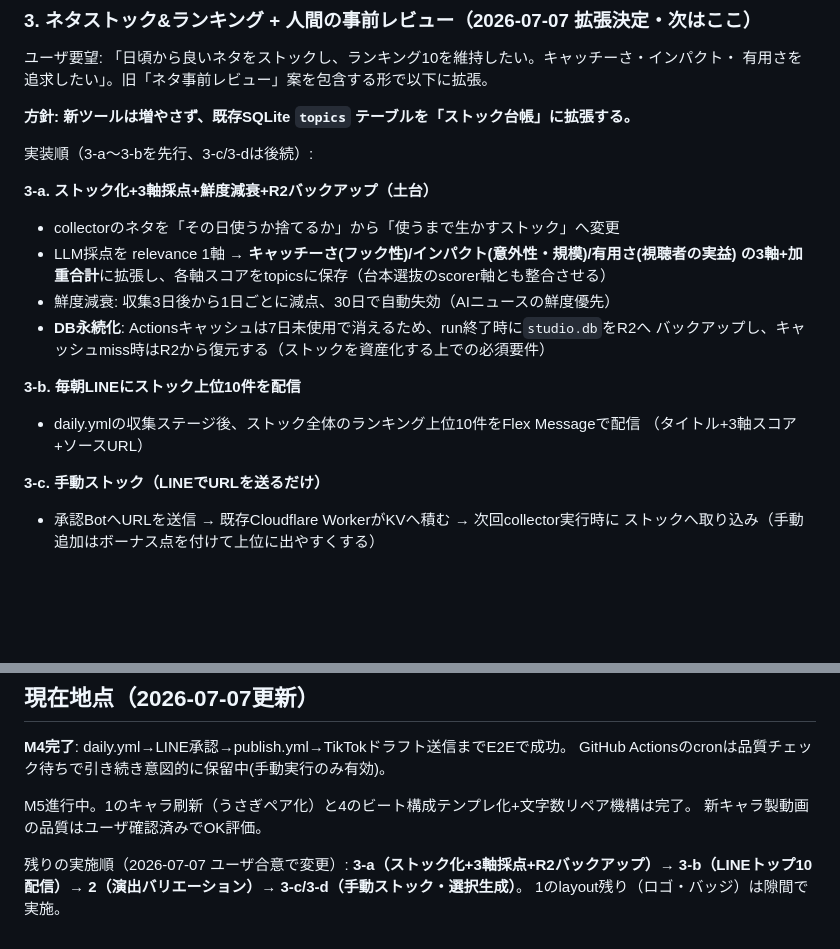
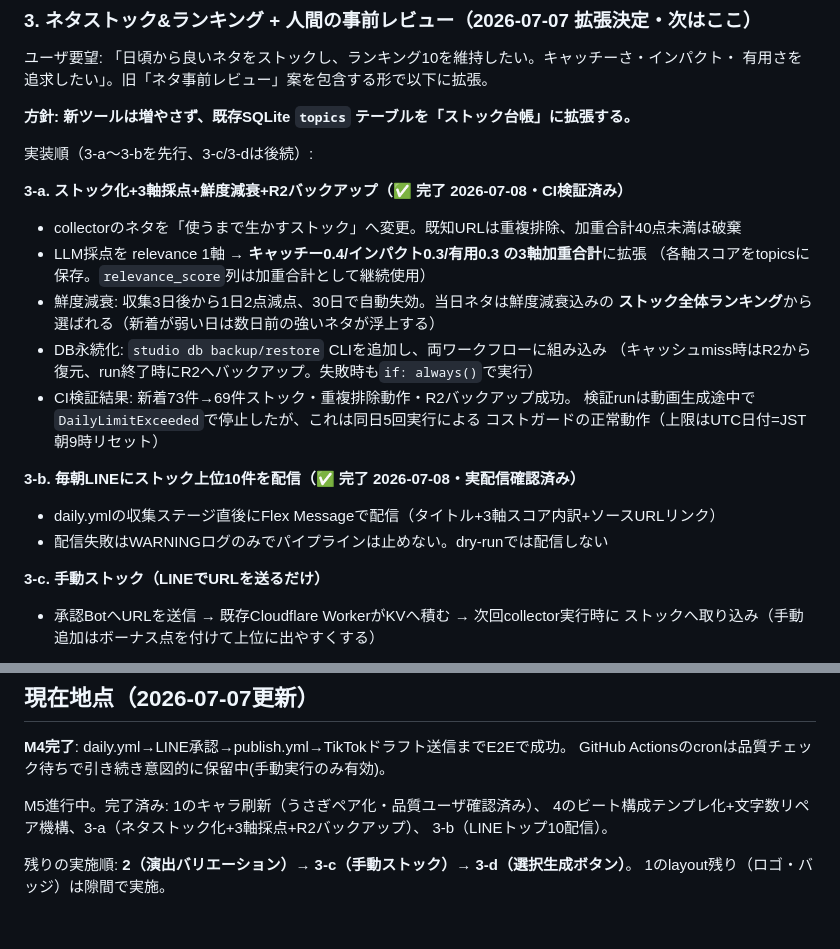
Before and after one commit to interkid/ai-news-studio, a Markdown page: NEXT_STEPS.md, 2 parts joined by grey strips. Drawn GitHub-style; blank space fills up the shorter version.

```diff
--- a/NEXT_STEPS.md
+++ b/NEXT_STEPS.md
@@ -99,17 +99,21 @@ TikTokは冒頭1秒が勝負なのに、現状のフック演出は0.5秒ズー
 
 実装順（3-a〜3-bを先行、3-c/3-dは後続）:
 
-**3-a. ストック化+3軸採点+鮮度減衰+R2バックアップ（土台）**
-- collectorのネタを「その日使うか捨てるか」から「使うまで生かすストック」へ変更
-- LLM採点を relevance 1軸 → **キャッチーさ(フック性)/インパクト(意外性・規模)/有用さ(視聴者の実益)
-  の3軸+加重合計**に拡張し、各軸スコアをtopicsに保存（台本選抜のscorer軸とも整合させる）
-- 鮮度減衰: 収集3日後から1日ごとに減点、30日で自動失効（AIニュースの鮮度優先）
-- **DB永続化**: Actionsキャッシュは7日未使用で消えるため、run終了時に`studio.db`をR2へ
-  バックアップし、キャッシュmiss時はR2から復元する（ストックを資産化する上での必須要件）
+**3-a. ストック化+3軸採点+鮮度減衰+R2バックアップ（✅ 完了 2026-07-08・CI検証済み）**
+- collectorのネタを「使うまで生かすストック」へ変更。既知URLは重複排除、加重合計40点未満は破棄
+- LLM採点を relevance 1軸 → **キャッチー0.4/インパクト0.3/有用0.3 の3軸加重合計**に拡張
+  （各軸スコアをtopicsに保存。`relevance_score`列は加重合計として継続使用）
+- 鮮度減衰: 収集3日後から1日2点減点、30日で自動失効。当日ネタは鮮度減衰込みの
+  **ストック全体ランキング**から選ばれる（新着が弱い日は数日前の強いネタが浮上する）
+- DB永続化: `studio db backup/restore` CLIを追加し、両ワークフローに組み込み
+  （キャッシュmiss時はR2から復元、run終了時にR2へバックアップ。失敗時も`if: always()`で実行）
+- CI検証結果: 新着73件→69件ストック・重複排除動作・R2バックアップ成功。
+  検証runは動画生成途中で`DailyLimitExceeded`で停止したが、これは同日5回実行による
+  コストガードの正常動作（上限はUTC日付=JST朝9時リセット）
 
-**3-b. 毎朝LINEにストック上位10件を配信**
-- daily.ymlの収集ステージ後、ストック全体のランキング上位10件をFlex Messageで配信
-  （タイトル+3軸スコア+ソースURL）
+**3-b. 毎朝LINEにストック上位10件を配信（✅ 完了 2026-07-08・実配信確認済み）**
+- daily.ymlの収集ステージ直後にFlex Messageで配信（タイトル+3軸スコア内訳+ソースURLリンク）
+- 配信失敗はWARNINGログのみでパイプラインは止めない。dry-runでは配信しない
 
 **3-c. 手動ストック（LINEでURLを送るだけ）**
 - 承認BotへURLを送信 → 既存Cloudflare WorkerがKVへ積む → 次回collector実行時に
@@ -144,9 +148,9 @@ TikTokは冒頭1秒が勝負なのに、現状のフック演出は0.5秒ズー
 **M4完了**: daily.yml→LINE承認→publish.yml→TikTokドラフト送信までE2Eで成功。
 GitHub Actionsのcronは品質チェック待ちで引き続き意図的に保留中(手動実行のみ有効)。
 
-M5進行中。1のキャラ刷新（うさぎペア化）と4のビート構成テンプレ化+文字数リペア機構は完了。
-新キャラ製動画の品質はユーザ確認済みでOK評価。
+M5進行中。完了済み: 1のキャラ刷新（うさぎペア化・品質ユーザ確認済み）、
+4のビート構成テンプレ化+文字数リペア機構、3-a（ネタストック化+3軸採点+R2バックアップ）、
+3-b（LINEトップ10配信）。
 
-残りの実施順（2026-07-07 ユーザ合意で変更）: **3-a（ストック化+3軸採点+R2バックアップ）→
-3-b（LINEトップ10配信）→ 2（演出バリエーション）→ 3-c/3-d（手動ストック・選択生成）**。
+残りの実施順: **2（演出バリエーション）→ 3-c（手動ストック）→ 3-d（選択生成ボタン）**。
 1のlayout残り（ロゴ・バッジ）は隙間で実施。
```
Also changed, not shown: CLAUDE.md (+7 -3 lines).
